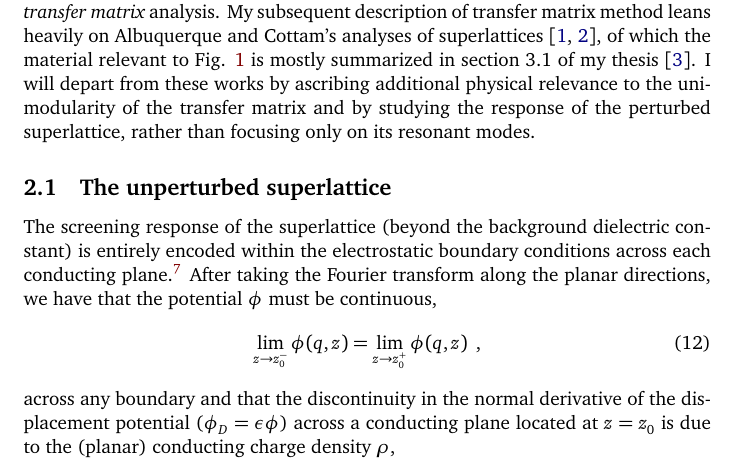
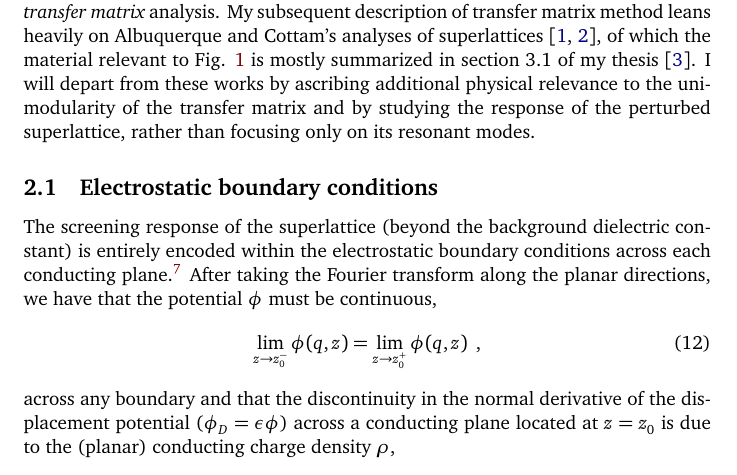
Before and after one commit to ChristianMBoyd/superlattice-transfer-matrix, a LaTeX document (main.tex, which reads sections/section-2/section-2-1.tex): part of page 4 of 10, cut so that both start at the same text. Compiled offline with pdfLaTeX.

Commit message:
section name change for electrostatic boundary conditions

```diff
--- a/sections/section-2/section-2-1.tex
+++ b/sections/section-2/section-2-1.tex
@@ -1,5 +1,4 @@
-\subsection{The unperturbed superlattice}
-\label{subsection: The unperturbed superlattice}
+\subsection{Electrostatic boundary conditions}
 
 The screening response of the superlattice (beyond the background dielectric constant) is entirely encoded within the electrostatic boundary conditions across each conducting plane.\footnote{I.e., we're strictly considering the non-retarded limit.}  After taking the Fourier transform along the planar directions, we have that the potential $\phi$ must be continuous,
 \begin{equation}
```
